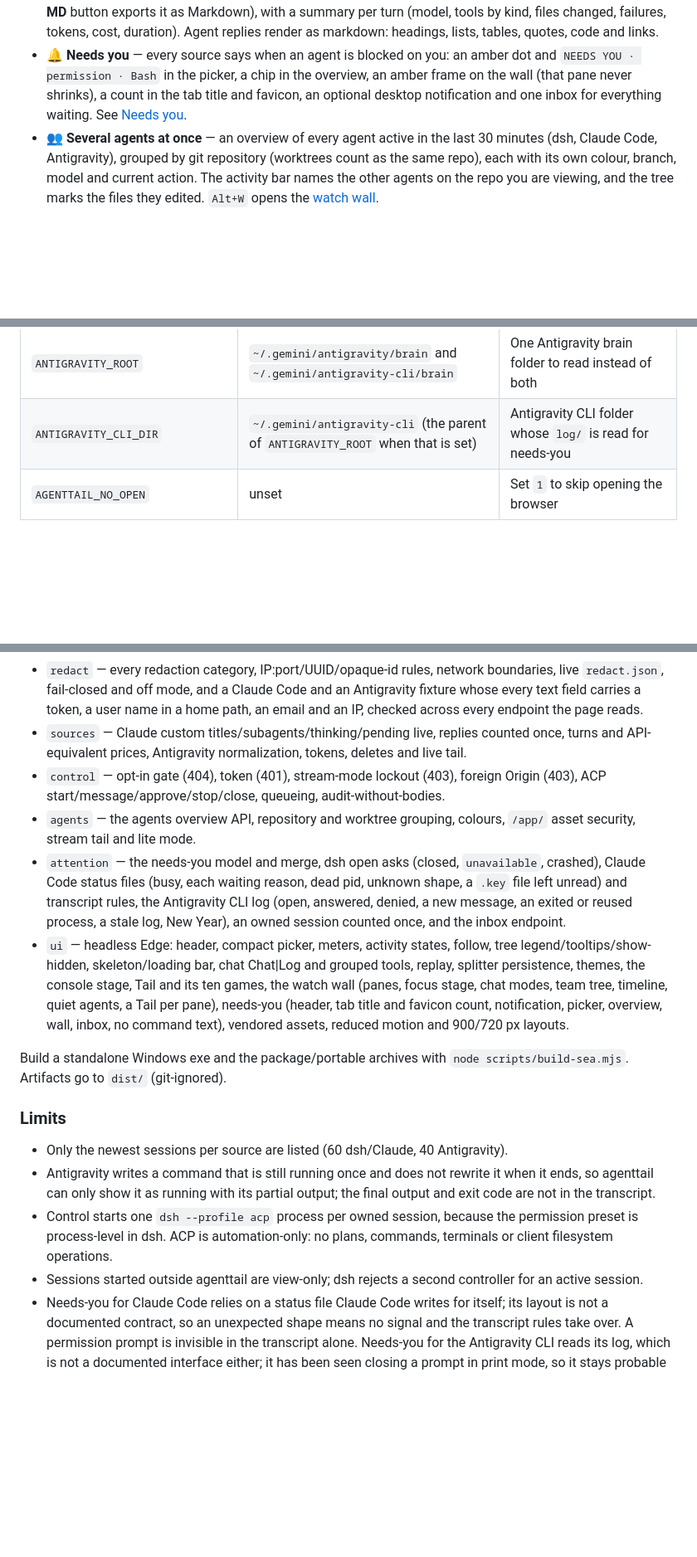
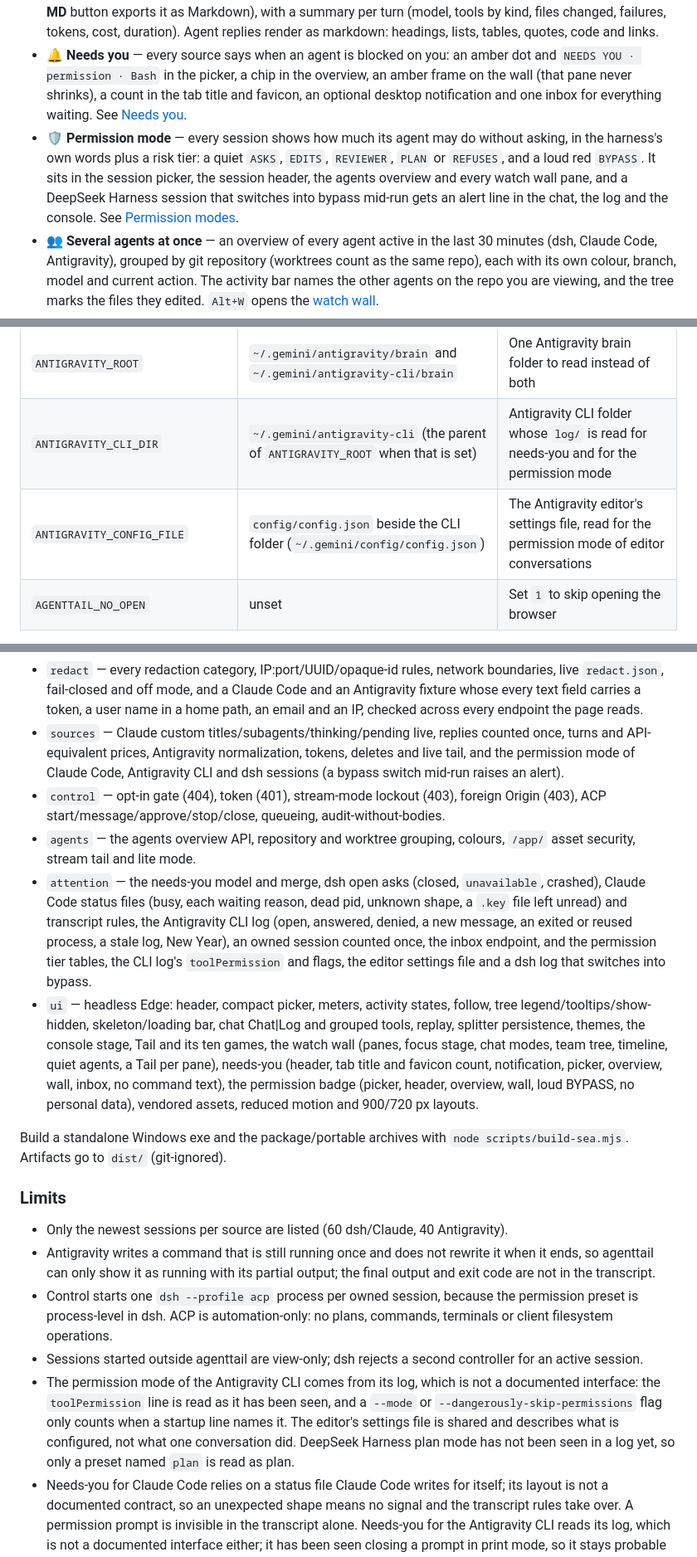
Before and after one commit to ionut27001/agenttail, a Markdown page: README.md, 3 parts joined by grey strips. Shown at 83% size. Rendered like a GitHub page; folded sections open; blank space fills up the shorter version.

```diff
--- a/README.md
+++ b/README.md
@@ -94,6 +94,7 @@ Requirements: Node 24+, Windows, macOS or Linux. Windows is the tested platform;
 - ⌨️ **Console and job progress** — running spinner, elapsed time, collapsible multi-line commands, `(+N lines)` outputs, a live job bar and a `[n/N]` mini progress bar. Failed commands flash red and show `✗ COMMAND FAILED` for three seconds.
 - 💬 **Chat and Log** — Chat groups tool calls and thinking for reading; Log is the full trajectory for auditing (the **MD** button exports it as Markdown), with a summary per turn (model, tools by kind, files changed, failures, tokens, cost, duration). Agent replies render as markdown: headings, lists, tables, quotes, code and links.
 - 🔔 **Needs you** — every source says when an agent is blocked on you: an amber dot and `NEEDS YOU · permission · Bash` in the picker, a chip in the overview, an amber frame on the wall (that pane never shrinks), a count in the tab title and favicon, an optional desktop notification and one inbox for everything waiting. See [Needs you](#needs-you).
+- 🛡️ **Permission mode** — every session shows how much its agent may do without asking, in the harness's own words plus a risk tier: a quiet `ASKS`, `EDITS`, `REVIEWER`, `PLAN` or `REFUSES`, and a loud red `BYPASS`. It sits in the session picker, the session header, the agents overview and every watch wall pane, and a DeepSeek Harness session that switches into bypass mid-run gets an alert line in the chat, the log and the console. See [Permission modes](#permission-modes).
 - 👥 **Several agents at once** — an overview of every agent active in the last 30 minutes (dsh, Claude Code, Antigravity), grouped by git repository (worktrees count as the same repo), each with its own colour, branch, model and current action. The activity bar names the other agents on the repo you are viewing, and the tree marks the files they edited. `Alt+W` opens the [watch wall](#watching-several-agents).
 - 🎭 **Console on stage** — while the agent runs a command the console comes up over the editor; when it edits, the console goes back to its dock; when it has nothing to show it shrinks to a slim rail and the agent pane gets the room. Switch to a plain docked console from the console header.
 - 🐾 **Tail, the mascot** — the logo come to life: it reacts to what the agent does, thinks out loud while the model thinks and plays games on a long think. See [Meet Tail](#meet-tail).
@@ -351,7 +374,8 @@ Each entry takes `label`, `kind` (`dsh` or `acp`), `command` and `args` (absolut
 | `CLAUDE_PROJECTS_ROOT` | `~/.claude/projects` | Claude Code transcripts |
 | `AGENTTAIL_CLAUDE_SESSIONS_DIR` | `~/.claude/sessions` | Claude Code status files (status fields only) |
 | `ANTIGRAVITY_ROOT` | `~/.gemini/antigravity/brain` and `~/.gemini/antigravity-cli/brain` | One Antigravity brain folder to read instead of both |
-| `ANTIGRAVITY_CLI_DIR` | `~/.gemini/antigravity-cli` (the parent of `ANTIGRAVITY_ROOT` when that is set) | Antigravity CLI folder whose `log/` is read for needs-you |
+| `ANTIGRAVITY_CLI_DIR` | `~/.gemini/antigravity-cli` (the parent of `ANTIGRAVITY_ROOT` when that is set) | Antigravity CLI folder whose `log/` is read for needs-you and for the permission mode |
+| `ANTIGRAVITY_CONFIG_FILE` | `config/config.json` beside the CLI folder (`~/.gemini/config/config.json`) | The Antigravity editor's settings file, read for the permission mode of editor conversations |
 | `AGENTTAIL_NO_OPEN` | unset | Set `1` to skip opening the browser |
 
 `--allow-control`, `--no-open` and `--no-stream-mode` are accepted on the command line.
@@ -408,11 +432,11 @@ The control design and the dsh ACP evidence are recorded in [docs/dev/input-desi
 - `smoke` — dsh API/SSE, live/idle/finished states, stale-mtime growth, hysteresis, system user classification, nicknames, job output, sorting, source counts, sys samples, Host/Origin/Content-Type checks.
 - `roots` — allowlisted roots, junction follow/deny, opaque keys, traversal, touched deep paths, ignore list/show-hidden.
 - `redact` — every redaction category, IP:port/UUID/opaque-id rules, network boundaries, live `redact.json`, fail-closed and off mode, and a Claude Code and an Antigravity fixture whose every text field carries a token, a user name in a home path, an email and an IP, checked across every endpoint the page reads.
-- `sources` — Claude custom titles/subagents/thinking/pending live, replies counted once, turns and API-equivalent prices, Antigravity normalization, tokens, deletes and live tail.
+- `sources` — Claude custom titles/subagents/thinking/pending live, replies counted once, turns and API-equivalent prices, Antigravity normalization, tokens, deletes and live tail, and the permission mode of Claude Code, Antigravity CLI and dsh sessions (a bypass switch mid-run raises an alert).
 - `control` — opt-in gate (404), token (401), stream-mode lockout (403), foreign Origin (403), ACP start/message/approve/stop/close, queueing, audit-without-bodies.
 - `agents` — the agents overview API, repository and worktree grouping, colours, `/app/` asset security, stream tail and lite mode.
-- `attention` — the needs-you model and merge, dsh open asks (closed, `unavailable`, crashed), Claude Code status files (busy, each waiting reason, dead pid, unknown shape, a `.key` file left unread) and transcript rules, the Antigravity CLI log (open, answered, denied, a new message, an exited or reused process, a stale log, New Year), an owned session counted once, and the inbox endpoint.
-- `ui` — headless Edge: header, compact picker, meters, activity states, follow, tree legend/tooltips/show-hidden, skeleton/loading bar, chat Chat|Log and grouped tools, replay, splitter persistence, themes, the console stage, Tail and its ten games, the watch wall (panes, focus stage, chat modes, team tree, timeline, quiet agents, a Tail per pane), needs-you (header, tab title and favicon count, notification, picker, overview, wall, inbox, no command text), vendored assets, reduced motion and 900/720 px layouts.
+- `attention` — the needs-you model and merge, dsh open asks (closed, `unavailable`, crashed), Claude Code status files (busy, each waiting reason, dead pid, unknown shape, a `.key` file left unread) and transcript rules, the Antigravity CLI log (open, answered, denied, a new message, an exited or reused process, a stale log, New Year), an owned session counted once, the inbox endpoint, and the permission tier tables, the CLI log's `toolPermission` and flags, the editor settings file and a dsh log that switches into bypass.
+- `ui` — headless Edge: header, compact picker, meters, activity states, follow, tree legend/tooltips/show-hidden, skeleton/loading bar, chat Chat|Log and grouped tools, replay, splitter persistence, themes, the console stage, Tail and its ten games, the watch wall (panes, focus stage, chat modes, team tree, timeline, quiet agents, a Tail per pane), needs-you (header, tab title and favicon count, notification, picker, overview, wall, inbox, no command text), the permission badge (picker, header, overview, wall, loud BYPASS, no personal data), vendored assets, reduced motion and 900/720 px layouts.
 
 Build a standalone Windows exe and the package/portable archives with `node scripts/build-sea.mjs`. Artifacts go to `dist/` (git-ignored).
 
@@ -422,6 +446,7 @@ Build a standalone Windows exe and the package/portable archives with `node scri
 - Antigravity writes a command that is still running once and does not rewrite it when it ends, so agenttail can only show it as running with its partial output; the final output and exit code are not in the transcript.
 - Control starts one `dsh --profile acp` process per owned session, because the permission preset is process-level in dsh. ACP is automation-only: no plans, commands, terminals or client filesystem operations.
 - Sessions started outside agenttail are view-only; dsh rejects a second controller for an active session.
+- The permission mode of the Antigravity CLI comes from its log, which is not a documented interface: the `toolPermission` line is read as it has been seen, and a `--mode` or `--dangerously-skip-permissions` flag only counts when a startup line names it. The editor's settings file is shared and describes what is configured, not what one conversation did. DeepSeek Harness plan mode has not been seen in a log yet, so only a preset named `plan` is read as plan.
 - Needs-you for Claude Code relies on a status file Claude Code writes for itself; its layout is not a documented contract, so an unexpected shape means no signal and the transcript rules take over. A permission prompt is invisible in the transcript alone. Needs-you for the Antigravity CLI reads its log, which is not a documented interface either; it has been seen closing a prompt in print mode, so it stays probable until an interactive approval has been checked. The Antigravity editor has no signal. Browser notifications work only while the agenttail tab is open.
 - The tree is a snapshot (2,500 nodes, 12 levels); files created later appear when touched if their parent is known.
 - Peak/off-peak pricing ignores public holidays, and the DeepSeek cost is a list-price estimate, not a bill (the pro peak rate is taken as the flash 2x band); the Claude API-equivalent cost uses list prices (no batch, regional or long-context surcharges) and skips models without a list price; GPU metering needs `nvidia-smi`.
```
Also changed, not shown: other parts of README.md (+22 -0 lines), RELEASE_NOTES.md (+15 -0 lines), docs/dev/harness-coverage.md (+1 -1 lines).
